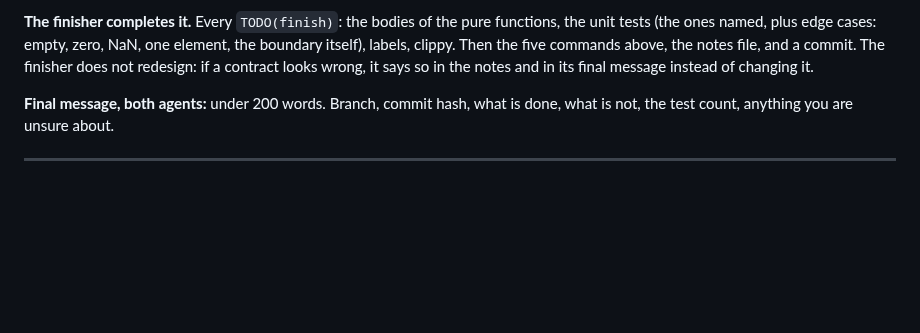
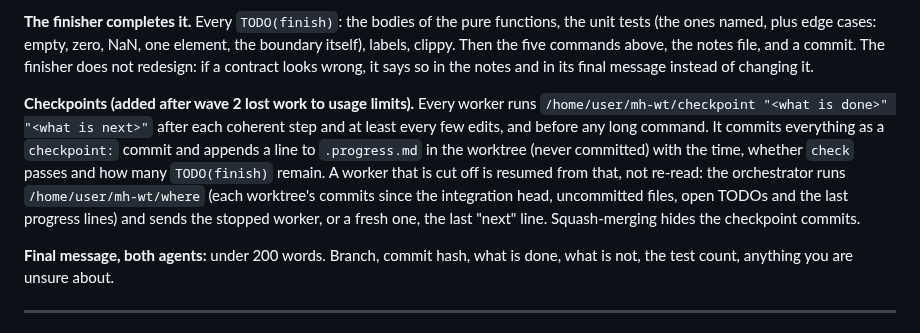
Before and after one commit to mariyaholic/mh-ticker, a Markdown page: docs/1.8/03-work-packages.md, the part around the change. Rendered like a GitHub page; blank space fills up the shorter version.

Commit message:
docs(1.8): checkpoints, so a worker cut off mid-step is resumed, not re-read
Co-Authored-By: Claude Opus 5.5 <noreply@anthropic.com>
Claude-Session: https://claude.ai/code/session_01UgZDM8orLsyCp12VcCY8Jf

```diff
--- a/docs/1.8/03-work-packages.md
+++ b/docs/1.8/03-work-packages.md
@@ -111,6 +111,15 @@ assertions. When the builder stops:
 named, plus edge cases: empty, zero, NaN, one element, the boundary itself), labels, clippy. Then the
 five commands above, the notes file, and a commit. The finisher does not redesign: if a contract looks wrong,
 it says so in the notes and in its final message instead of changing it.
+
+**Checkpoints (added after wave 2 lost work to usage limits).** Every worker runs
+`/home/user/mh-wt/checkpoint "<what is done>" "<what is next>"` after each coherent step and at
+least every few edits, and before any long command. It commits everything as a `checkpoint:` commit
+and appends a line to `.progress.md` in the worktree (never committed) with the time, whether
+`check` passes and how many `TODO(finish)` remain. A worker that is cut off is resumed from that,
+not re-read: the orchestrator runs `/home/user/mh-wt/where` (each worktree's commits since the
+integration head, uncommitted files, open TODOs and the last progress lines) and sends the stopped
+worker, or a fresh one, the last "next" line. Squash-merging hides the checkpoint commits.
 
 **Final message, both agents:** under 200 words. Branch, commit hash, what is done, what is not, the
 test count, anything you are unsure about.
```
